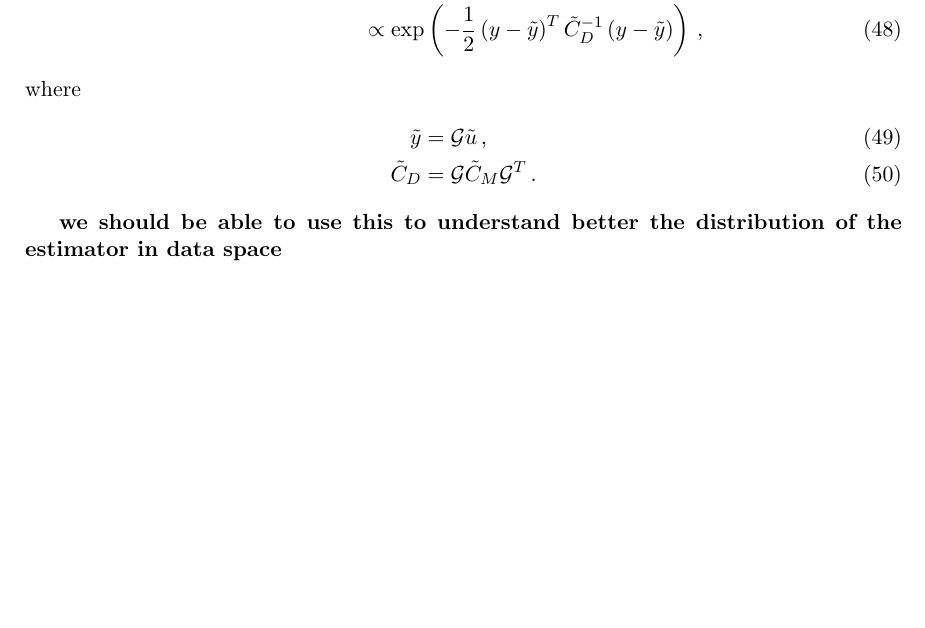
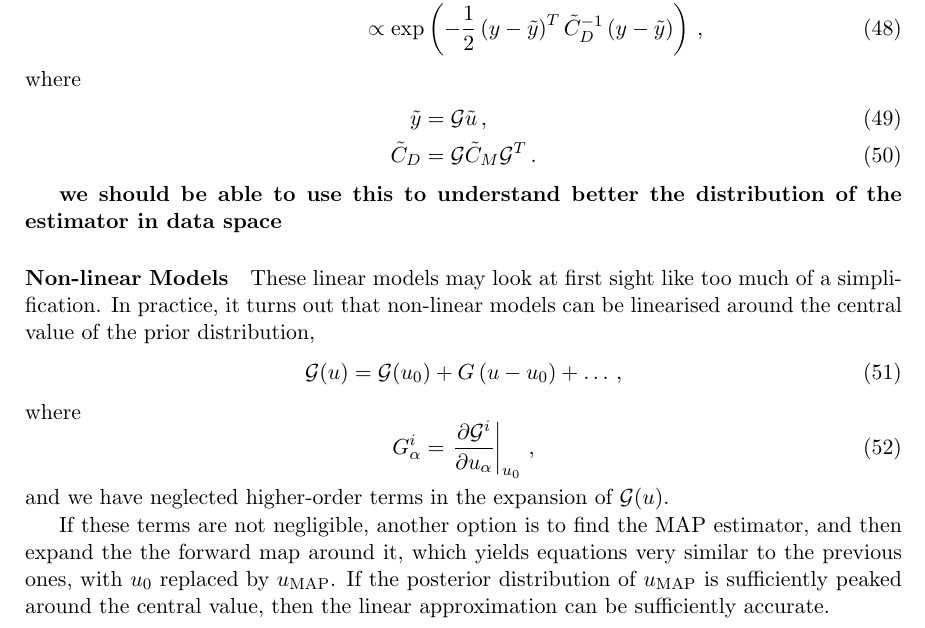
Before and after one commit to wilsonmr/nnpdf40_closure, a LaTeX document (main.tex, which reads inverse.tex): part of page 9 of 53, cut so that both start at the same text, the shorter picture padded with empty space. Compiled offline with pdfLaTeX.

Commit message:
non-linear expansion

```diff
--- a/inverse.tex
+++ b/inverse.tex
@@ -397,6 +397,27 @@ where
 
 {\bf we should be able to use this to understand better the distribution of the estimator in data space}
 
+\paragraph{Non-linear Models}
+
+These linear models may look at first sight like too much of a simplification.
+In practice, it turns out that non-linear models can be linearised around the
+central value of the prior distribution,
+\begin{equation}
+  \label{eq:LinU0}
+  \mathcal{G}(u) = \mathcal{G}(u_0) + G \left(u - u_0\right) + \ldots\, ,
+\end{equation}
+where
+\begin{equation}
+  \label{eq:FirstDerU0}
+  G^i_\alpha = \left. \frac{\partial \mathcal{G}^i}{\partial u_\alpha} \right|_{u_0}\, ,
+\end{equation}
+and we have neglected higher-order terms in the expansion of $\mathcal{G}(u)$.
+
+If these terms are not negligible, another option is to find the MAP estimator,
+and then expand the the forward map around it, which yields equations very
+similar to the previous ones, with $u_0$ replaced by $u_\mathrm{MAP}$. If the
+posterior distribution of $u_\mathrm{MAP}$ is sufficiently peaked around the
+central value, then the linear approximation can be sufficiently accurate.
 
 \subsection{The infinite-dimensional case}
 \label{sec:infin-dimens-case}
```
